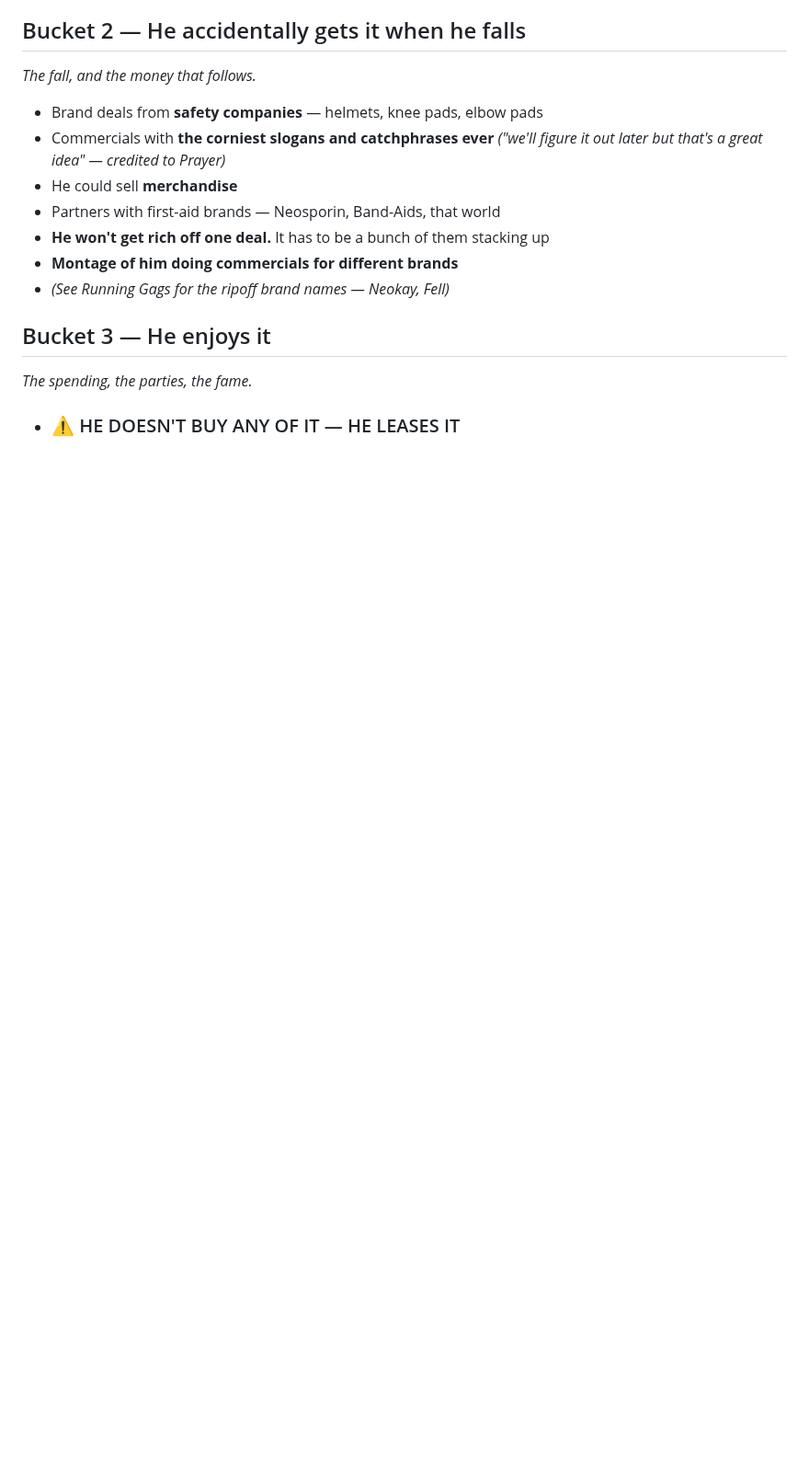
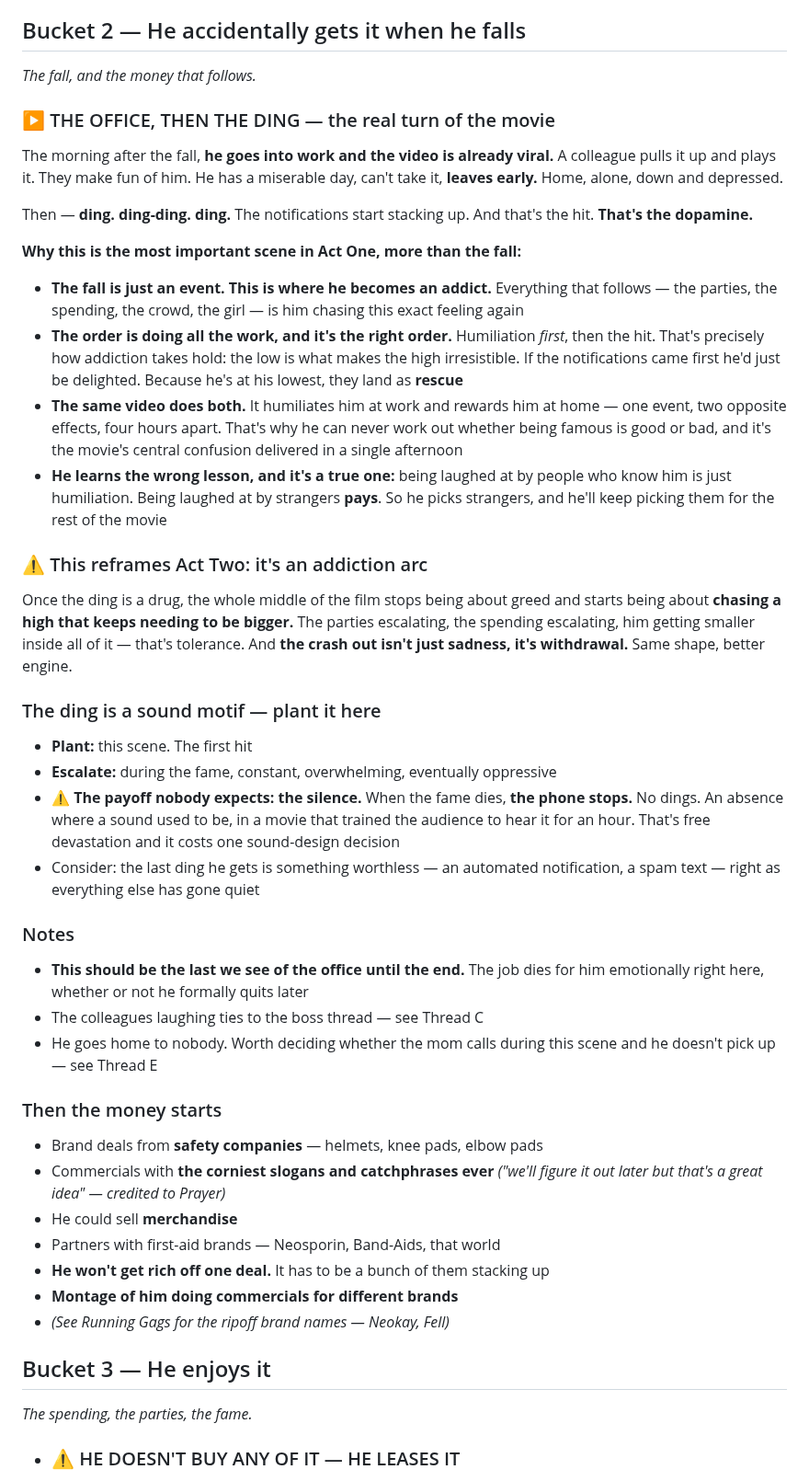
Before and after one commit to diamondhousemediaco-ai/Coding, a Markdown page: the-fall/notes/buckets.md, the part around the change. Shown at 92% size. Rendered like a GitHub page; blank space fills up the shorter version.

Commit message:
Add the office-then-the-ding beat: where Bill becomes an addict
The morning after the fall he goes to work, the video is already viral, a
colleague plays it, they mock him, he leaves early and sits at home depressed —
and then the notifications start stacking up. That's the dopamine.

- Flags this as the real turn of the movie rather than the fall itself, and
  notes the order is what makes it work: humiliation first, so the hit lands as
  rescue rather than delight
- Names the lesson he takes from it — being laughed at by people who know him is
  humiliation, being laughed at by strangers pays, so he picks strangers
- Reframes Act Two as an addiction arc: the escalating parties and spending are
  tolerance, and the crash out is withdrawal
- Sets the ding up as a sound motif with its best payoff being the silence when
  the fame dies and the phone simply stops

Co-Authored-By: Claude Opus 5 <noreply@anthropic.com>
Claude-Session: https://claude.ai/code/session_01FTVkr7G98AZJoyWgQQy2wK

```diff
--- a/the-fall/notes/buckets.md
+++ b/the-fall/notes/buckets.md
@@ -63,6 +63,59 @@ wording is quoted and my read is in brackets — correct me, don't work around m
 
 ## Bucket 2 — He accidentally gets it when he falls
 *The fall, and the money that follows.*
+
+### ▶ THE OFFICE, THEN THE DING — the real turn of the movie
+
+The morning after the fall, **he goes into work and the video is already viral.** A
+colleague pulls it up and plays it. They make fun of him. He has a miserable day, can't
+take it, **leaves early.** Home, alone, down and depressed.
+
+Then — **ding. ding-ding. ding.** The notifications start stacking up. And that's the
+hit. **That's the dopamine.**
+
+**Why this is the most important scene in Act One, more than the fall:**
+
+- **The fall is just an event. This is where he becomes an addict.** Everything that
+  follows — the parties, the spending, the crowd, the girl — is him chasing this exact
+  feeling again
+- **The order is doing all the work, and it's the right order.** Humiliation *first*,
+  then the hit. That's precisely how addiction takes hold: the low is what makes the
+  high irresistible. If the notifications came first he'd just be delighted. Because
+  he's at his lowest, they land as **rescue**
+- **The same video does both.** It humiliates him at work and rewards him at home —
+  one event, two opposite effects, four hours apart. That's why he can never work out
+  whether being famous is good or bad, and it's the movie's central confusion delivered
+  in a single afternoon
+- **He learns the wrong lesson, and it's a true one:** being laughed at by people who
+  know him is just humiliation. Being laughed at by strangers **pays**. So he picks
+  strangers, and he'll keep picking them for the rest of the movie
+
+### ⚠️ This reframes Act Two: it's an addiction arc
+
+Once the ding is a drug, the whole middle of the film stops being about greed and starts
+being about **chasing a high that keeps needing to be bigger.** The parties escalating,
+the spending escalating, him getting smaller inside all of it — that's tolerance. And
+**the crash out isn't just sadness, it's withdrawal.** Same shape, better engine.
+
+### The ding is a sound motif — plant it here
+
+- **Plant:** this scene. The first hit
+- **Escalate:** during the fame, constant, overwhelming, eventually oppressive
+- **⚠️ The payoff nobody expects: the silence.** When the fame dies, **the phone stops.**
+  No dings. An absence where a sound used to be, in a movie that trained the audience to
+  hear it for an hour. That's free devastation and it costs one sound-design decision
+- Consider: the last ding he gets is something worthless — an automated notification, a
+  spam text — right as everything else has gone quiet
+
+### Notes
+
+- **This should be the last we see of the office until the end.** The job dies for him
+  emotionally right here, whether or not he formally quits later
+- The colleagues laughing ties to the boss thread — see Thread C
+- He goes home to nobody. Worth deciding whether the mom calls during this scene and he
+  doesn't pick up — see Thread E
+
+### Then the money starts
 
 - Brand deals from **safety companies** — helmets, knee pads, elbow pads
 - Commercials with **the corniest slogans and catchphrases ever** *("we'll figure it
```
